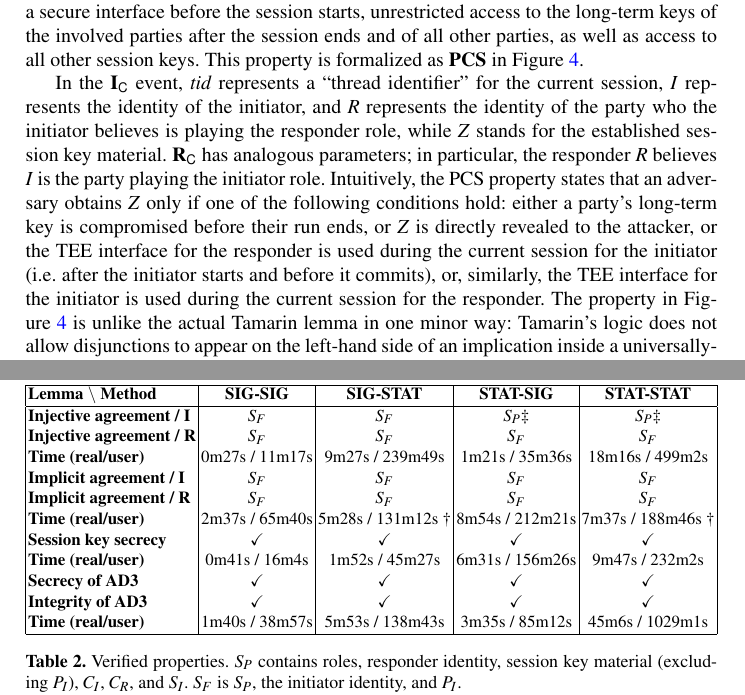
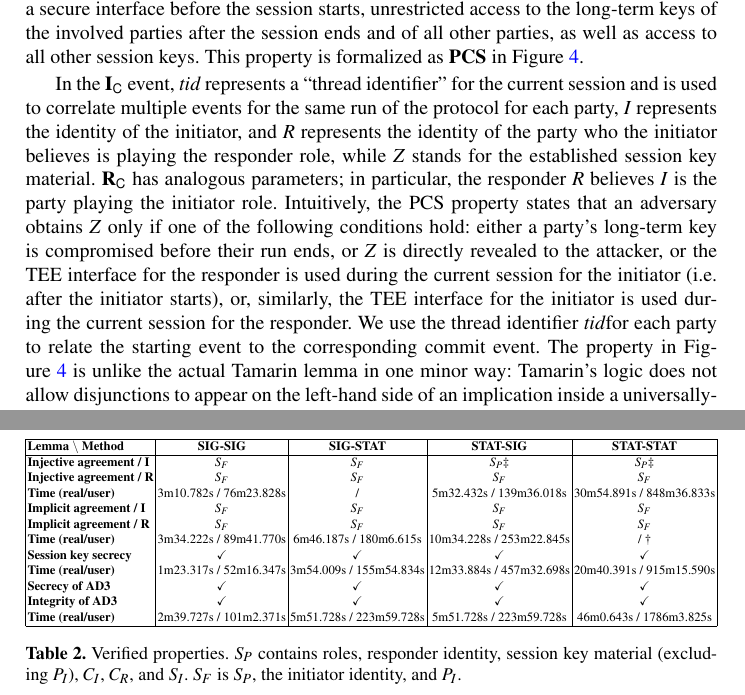
Before and after one commit to hoheinzollern/edhoc-journal, a LaTeX paper (paper.tex, which reads formalization.tex): two parts of pages 12 and 23 of 25, joined at a grey line, cut so that both start at the same text. Compiled offline with pdfLaTeX.

Commit message:
[fix] some fixes on the formalization section

```diff
--- a/formalization.tex
+++ b/formalization.tex
@@ -407,7 +407,8 @@ in Figure~\ref{fig:props}.
 %
 
 In the \mIComplete{} event, \mTID{} represents a ``thread identifier'' for the
-current session, $I$ represents the identity of the initiator,
+current session and is used to correlate multiple events for the same run of the
+protocol for each party, $I$ represents the identity of the initiator,
 and $R$ represents the identity of the party who the initiator believes is
 playing the responder role, while \mSessKey{} stands for the established
 session key material.
@@ -419,9 +420,12 @@ Intuitively, the PCS property states that an adversary obtains \mSessKey{}
 only if one of the following conditions hold: either a party's long-term key
 is compromised before their run ends, or \mSessKey{} is directly revealed to
 the attacker, or the TEE interface for the responder is used during the current
-session for the initiator (i.e. after the initiator starts and before it
-commits), or, similarly, the TEE interface for the initiator is used during the
+session for the initiator (i.e. after the initiator starts), or, similarly,
+the TEE interface for the initiator is used during the
 current session for the responder.
+%
+We use the thread identifier \mTID for each party to relate the starting event
+to the corresponding commit event.
 %
 The property in Figure~\ref{fig:props} is unlike the actual \mTamarin{} lemma
 in one minor way: \mTamarin's logic does not allow disjunctions to appear on
--- a/paper.tex
+++ b/paper.tex
@@ -524,20 +524,18 @@ from the verified properties.
               \textbf{Injective agreement / I} & $S_F$ & $S_F$ & $S_P\ddagger$ &
 $S_P\ddagger$\\
               \textbf{Injective agreement / R} & $S_F$ & $S_F$ & $S_F$ & $S_F$\\
-              \textbf{Time (real/user)} & 0m27s / 11m17s & 9m27s / 239m49s &
-1m21s / 35m36s & 18m16s / 499m2s\\
+              \textbf{Time (real/user)} & 3m10.782s / 76m23.828s &  /  &
+              5m32.432s / 139m36.018s & 30m54.891s / 848m36.833s \\
               \textbf{Implicit agreement / I} & $S_F$ & $S_F$ & $S_F$ & $S_F$\\
               \textbf{Implicit agreement / R} & $S_F$ & $S_F$ & $S_F$ & $S_F$\\
-              \textbf{Time (real/user)} & 2m37s / 65m40s & 5m28s / 131m12s
-$\dagger$
-& 8m54s / 212m21s & 7m37s / 188m46s $\dagger$\\
+              \textbf{Time (real/user)} & 3m34.222s / 89m41.770s & 6m46.187s / 180m6.615s
+& 10m34.228s / 253m22.845s &  /  $\dagger$\\
               \textbf{Session key secrecy} & \cm & \cm & \cm & \cm\\
-              \textbf{Time (real/user)} & 0m41s / 16m4s & 1m52s / 45m27s & 6m31s /
-156m26s & 9m47s / 232m2s\\
+              \textbf{Time (real/user)} & 1m23.317s / 52m16.347s & 3m54.009s / 155m54.834s & 12m33.884s / 457m32.698s & 20m40.391s / 915m15.590s\\
               \textbf{Secrecy of AD3} & \cm & \cm & \cm & \cm\\
               \textbf{Integrity of AD3} & \cm & \cm & \cm & \cm\\
-              \textbf{Time (real/user)} & 1m40s / 38m57s & 5m53s / 138m43s &
-3m35s / 85m12s & 45m6s / 1029m1s\\
+              \textbf{Time (real/user)} & 2m39.727s / 101m2.371s & 5m51.728s / 223m59.728s &
+              5m51.728s / 223m59.728s & 46m0.643s / 1786m3.825s\\
 			\hline
             \end{tabular}}\\[1em]
           \caption{Verified properties. $S_P$ contains roles,
```
Also changed, not shown: formalization.tex (20 more changed lines), paper.tex (11 more changed lines).
